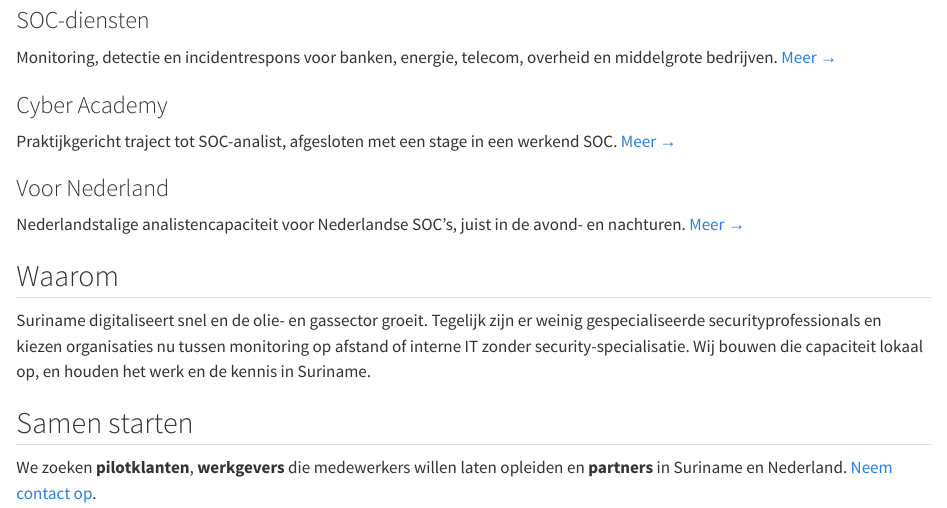
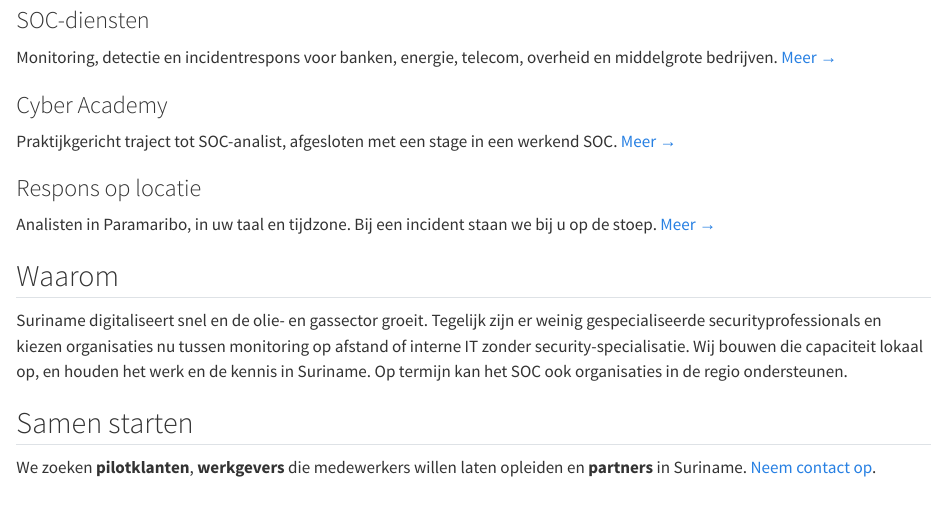
Before and after one commit to Suriname-SOC/Suriname-SOC.github.io, a Quarto document (index.qmd): the page in a window 1100 px wide, from 170 px down. Rendered offline with R 4.5, knitr and Pandoc in place of Quarto, with nearby package versions.

Commit message:
Scope: SOC voor Suriname; rollen Christiaan (trainer) en Erwin (manager)
Co-Authored-By: Claude Opus 5.5 <noreply@anthropic.com>
Claude-Session: https://claude.ai/code/session_011oCkGx47ovCkPdtwD2zFYR

```diff
--- a/_quarto.yml
+++ b/_quarto.yml
@@ -22,7 +22,7 @@
         text: Contact
   page-footer:
     left: "© 2026 SOC Suriname (werknaam)"
-    right: "Paramaribo · Nederland"
+    right: "Paramaribo, Suriname"
 
 format:
   html:
--- a/contact.qmd
+++ b/contact.qmd
@@ -6,7 +6,7 @@
 
 - **Organisaties in Suriname** die hun beveiliging willen laten bewaken (pilotplekken beschikbaar in 2027)
 - **Werkgevers** die medewerkers willen laten opleiden
-- **Nederlandse SOC's en MSSP's** met behoefte aan avond- en nachtcapaciteit
+- **Telecom- en IT-bedrijven** die beveiligingsdiensten willen doorverkopen
 - **Partners en investeerders** voor de opstartfase
 
 <!-- TODO: e-mailadres invullen zodra domein/werknaam vaststaat -->
--- a/diensten.qmd
+++ b/diensten.qmd
@@ -19,10 +19,6 @@
 - Hulp bij beleid en compliance, zoals eisen van correspondentbanken of internationale opdrachtgevers in de olie- en gasketen
 - OT-beveiliging voor industriële omgevingen in de energiesector
 
-## Voor Nederlandse SOC's
-
-Suriname ligt vier tot vijf uur achter op Nederland. Onze dagdienst valt in de Nederlandse middag en avond, onze avonddienst in de Nederlandse nacht. Wij leveren **Nederlandstalige analisten** die in uw eigen omgeving en processen meewerken. De data blijft in uw EU-omgeving.
-
 ## Techniek
 
 We werken met beproefde open-source tooling (onder meer Wazuh, OpenSearch, TheHive, MISP en Velociraptor). Dat houdt de kosten laag en voorkomt afhankelijkheid van één leverancier. De faciliteit heeft noodstroom en twee onafhankelijke internetverbindingen.
--- a/index.qmd
+++ b/index.qmd
@@ -20,15 +20,15 @@
 Praktijkgericht traject tot SOC-analist, afgesloten met een stage in een werkend SOC. [Meer →](academy.qmd)
 :::
 ::: {.card-x}
-### Voor Nederland
-Nederlandstalige analistencapaciteit voor Nederlandse SOC's, juist in de avond- en nachturen. [Meer →](diensten.qmd#voor-nederlandse-socs)
+### Respons op locatie
+Analisten in Paramaribo, in uw taal en tijdzone. Bij een incident staan we bij u op de stoep. [Meer →](diensten.qmd#incidentrespons-en-advies)
 :::
 :::
 
 ## Waarom
 
-Suriname digitaliseert snel en de olie- en gassector groeit. Tegelijk zijn er weinig gespecialiseerde securityprofessionals en kiezen organisaties nu tussen monitoring op afstand of interne IT zonder security-specialisatie. Wij bouwen die capaciteit lokaal op, en houden het werk en de kennis in Suriname.
+Suriname digitaliseert snel en de olie- en gassector groeit. Tegelijk zijn er weinig gespecialiseerde securityprofessionals en kiezen organisaties nu tussen monitoring op afstand of interne IT zonder security-specialisatie. Wij bouwen die capaciteit lokaal op, en houden het werk en de kennis in Suriname. Op termijn kan het SOC ook organisaties in de regio ondersteunen.
 
 ## Samen starten
 
-We zoeken **pilotklanten**, **werkgevers** die medewerkers willen laten opleiden en **partners** in Suriname en Nederland. [Neem contact op](contact.qmd).
+We zoeken **pilotklanten**, **werkgevers** die medewerkers willen laten opleiden en **partners** in Suriname. [Neem contact op](contact.qmd).
```
Also changed, not shown: over.qmd (+2 -2 lines).
